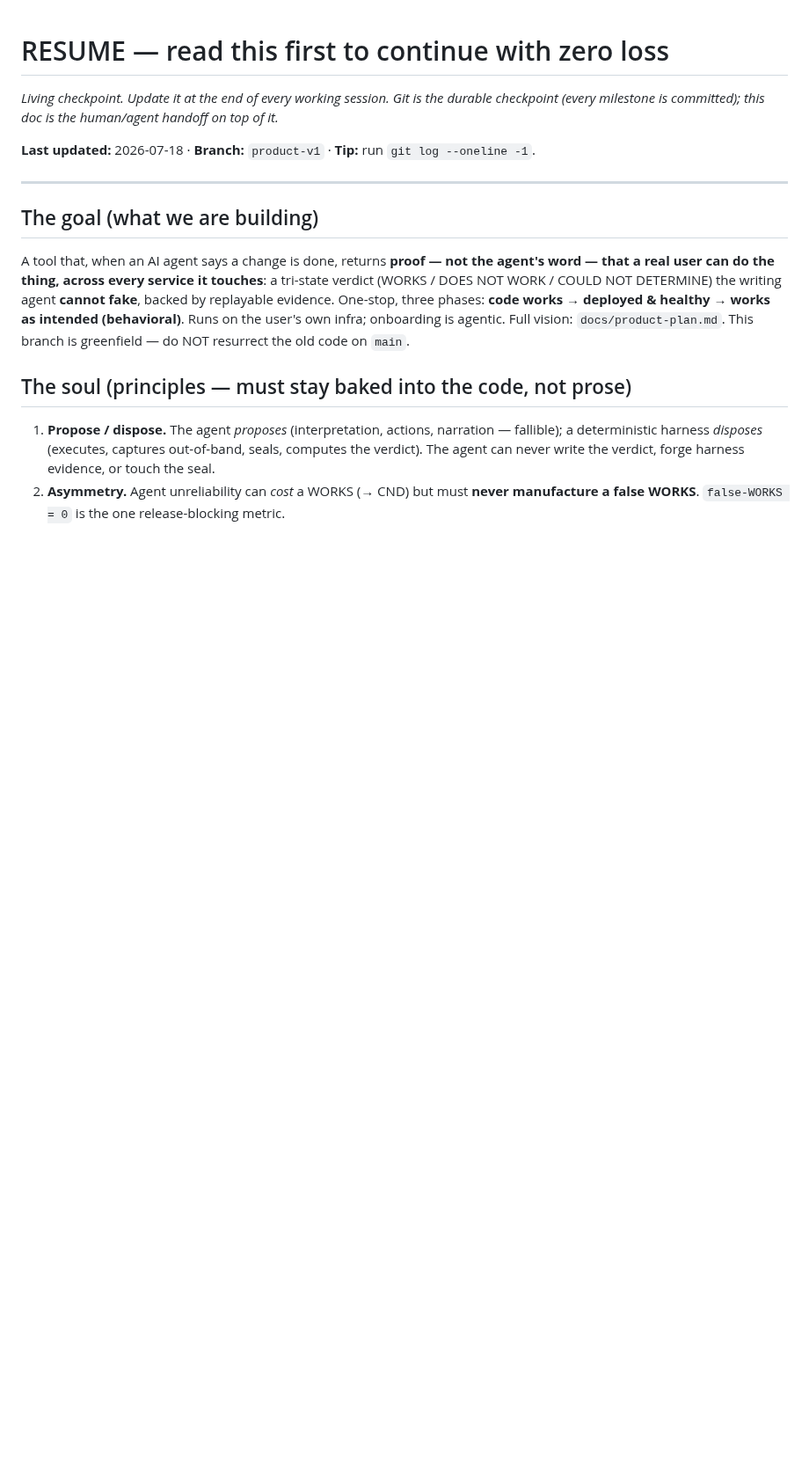
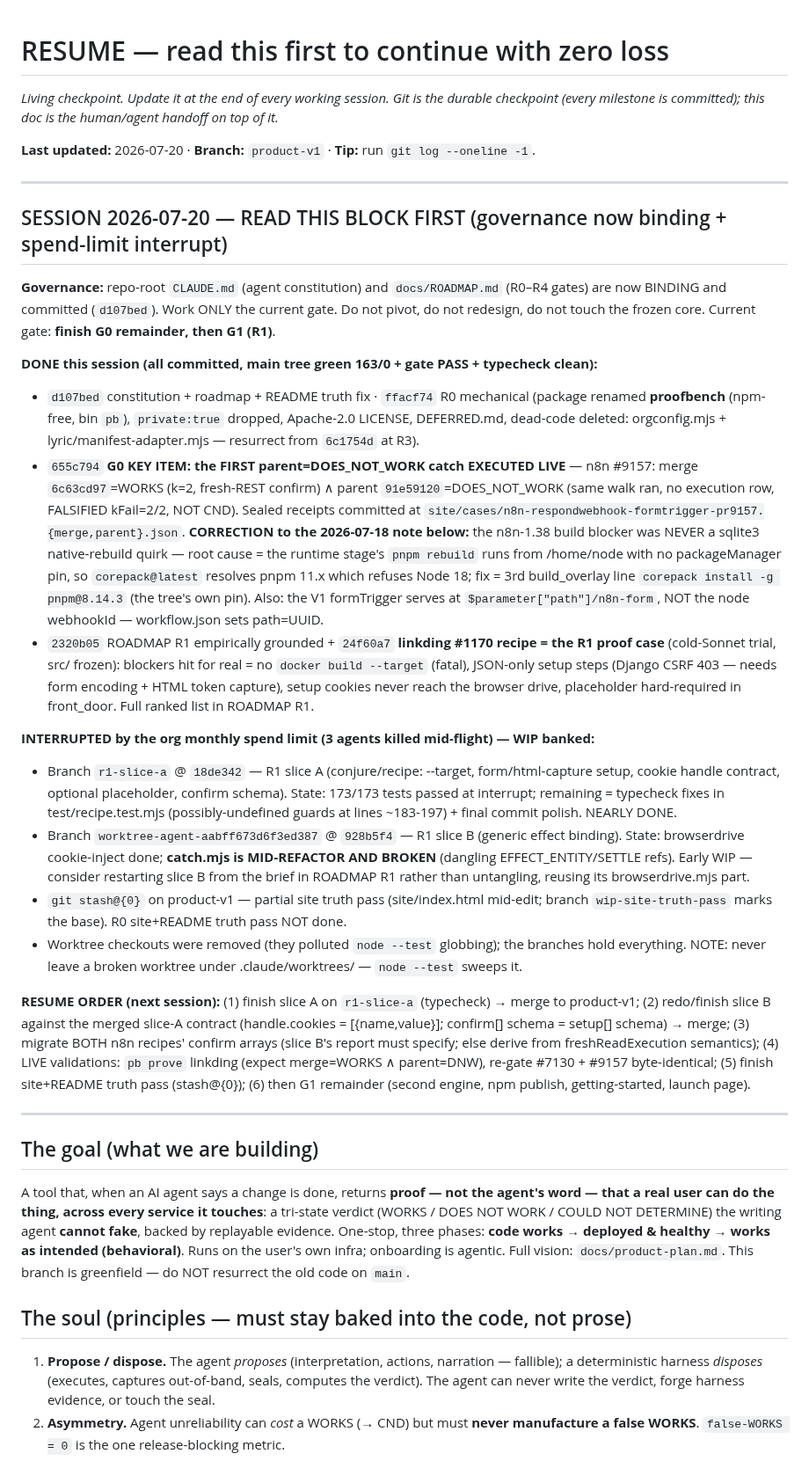
Before and after one commit to 0prodigy/proofbench, a Markdown page: docs/RESUME.md, the part around the change. Shown at 88% size. GitHub-like rendering; blank space fills up the shorter version.

Commit message:
docs: RESUME 2026-07-20 — governance binding, G0 #9157 catch banked, spend-limit interrupt state + exact resume order

```diff
--- a/docs/RESUME.md
+++ b/docs/RESUME.md
@@ -3,7 +3,57 @@
 *Living checkpoint. Update it at the end of every working session. Git is the durable
 checkpoint (every milestone is committed); this doc is the human/agent handoff on top of it.*
 
-**Last updated:** 2026-07-18 · **Branch:** `product-v1` · **Tip:** run `git log --oneline -1`.
+**Last updated:** 2026-07-20 · **Branch:** `product-v1` · **Tip:** run `git log --oneline -1`.
+
+---
+
+## SESSION 2026-07-20 — READ THIS BLOCK FIRST (governance now binding + spend-limit interrupt)
+
+**Governance:** repo-root `CLAUDE.md` (agent constitution) and `docs/ROADMAP.md` (R0–R4 gates)
+are now BINDING and committed (`d107bed`). Work ONLY the current gate. Do not pivot, do not
+redesign, do not touch the frozen core. Current gate: **finish G0 remainder, then G1 (R1)**.
+
+**DONE this session (all committed, main tree green 163/0 + gate PASS + typecheck clean):**
+- `d107bed` constitution + roadmap + README truth fix · `ffacf74` R0 mechanical (package renamed
+  **proofbench** (npm-free, bin `pb`), `private:true` dropped, Apache-2.0 LICENSE, DEFERRED.md,
+  dead-code deleted: orgconfig.mjs + lyric/manifest-adapter.mjs — resurrect from `6c1754d` at R3).
+- `655c794` **G0 KEY ITEM: the FIRST parent=DOES_NOT_WORK catch EXECUTED LIVE** — n8n #9157:
+  merge `6c63cd97`=WORKS (k=2, fresh-REST confirm) ∧ parent `91e59120`=DOES_NOT_WORK (same walk
+  ran, no execution row, FALSIFIED kFail=2/2, NOT CND). Sealed receipts committed at
+  `site/cases/n8n-respondwebhook-formtrigger-pr9157.{merge,parent}.json`. **CORRECTION to the
+  2026-07-18 note below:** the n8n-1.38 build blocker was NEVER a sqlite3 native-rebuild quirk —
+  root cause = the runtime stage's `pnpm rebuild` runs from /home/node with no packageManager
+  pin, so `corepack@latest` resolves pnpm 11.x which refuses Node 18; fix = 3rd build_overlay
+  line `corepack install -g pnpm@8.14.3` (the tree's own pin). Also: the V1 formTrigger serves
+  at `$parameter["path"]/n8n-form`, NOT the node webhookId — workflow.json sets path=UUID.
+- `2320b05` ROADMAP R1 empirically grounded + `24f60a7` **linkding #1170 recipe = the R1 proof
+  case** (cold-Sonnet trial, src/ frozen): blockers hit for real = no `docker build --target`
+  (fatal), JSON-only setup steps (Django CSRF 403 — needs form encoding + HTML token capture),
+  setup cookies never reach the browser drive, placeholder hard-required in front_door. Full
+  ranked list in ROADMAP R1.
+
+**INTERRUPTED by the org monthly spend limit (3 agents killed mid-flight) — WIP banked:**
+- Branch `r1-slice-a` @ `18de342` — R1 slice A (conjure/recipe: --target, form/html-capture
+  setup, cookie handle contract, optional placeholder, confirm schema). State: 173/173 tests
+  passed at interrupt; remaining = typecheck fixes in test/recipe.test.mjs (possibly-undefined
+  guards at lines ~183-197) + final commit polish. NEARLY DONE.
+- Branch `worktree-agent-aabff673d6f3ed387` @ `928b5f4` — R1 slice B (generic effect binding).
+  State: browserdrive cookie-inject done; **catch.mjs is MID-REFACTOR AND BROKEN** (dangling
+  EFFECT_ENTITY/SETTLE refs). Early WIP — consider restarting slice B from the brief in
+  ROADMAP R1 rather than untangling, reusing its browserdrive.mjs part.
+- `git stash@{0}` on product-v1 — partial site truth pass (site/index.html mid-edit; branch
+  `wip-site-truth-pass` marks the base). R0 site+README truth pass NOT done.
+- Worktree checkouts were removed (they polluted `node --test` globbing); the branches hold
+  everything. NOTE: never leave a broken worktree under .claude/worktrees/ — `node --test`
+  sweeps it.
+
+**RESUME ORDER (next session):** (1) finish slice A on `r1-slice-a` (typecheck) → merge to
+product-v1; (2) redo/finish slice B against the merged slice-A contract (handle.cookies =
+[{name,value}]; confirm[] schema = setup[] schema) → merge; (3) migrate BOTH n8n recipes'
+confirm arrays (slice B's report must specify; else derive from freshReadExecution semantics);
+(4) LIVE validations: `pb prove` linkding (expect merge=WORKS ∧ parent=DNW), re-gate #7130 +
+#9157 byte-identical; (5) finish site+README truth pass (stash@{0}); (6) then G1 remainder
+(second engine, npm publish, getting-started, launch page).
 
 ---
 
```
